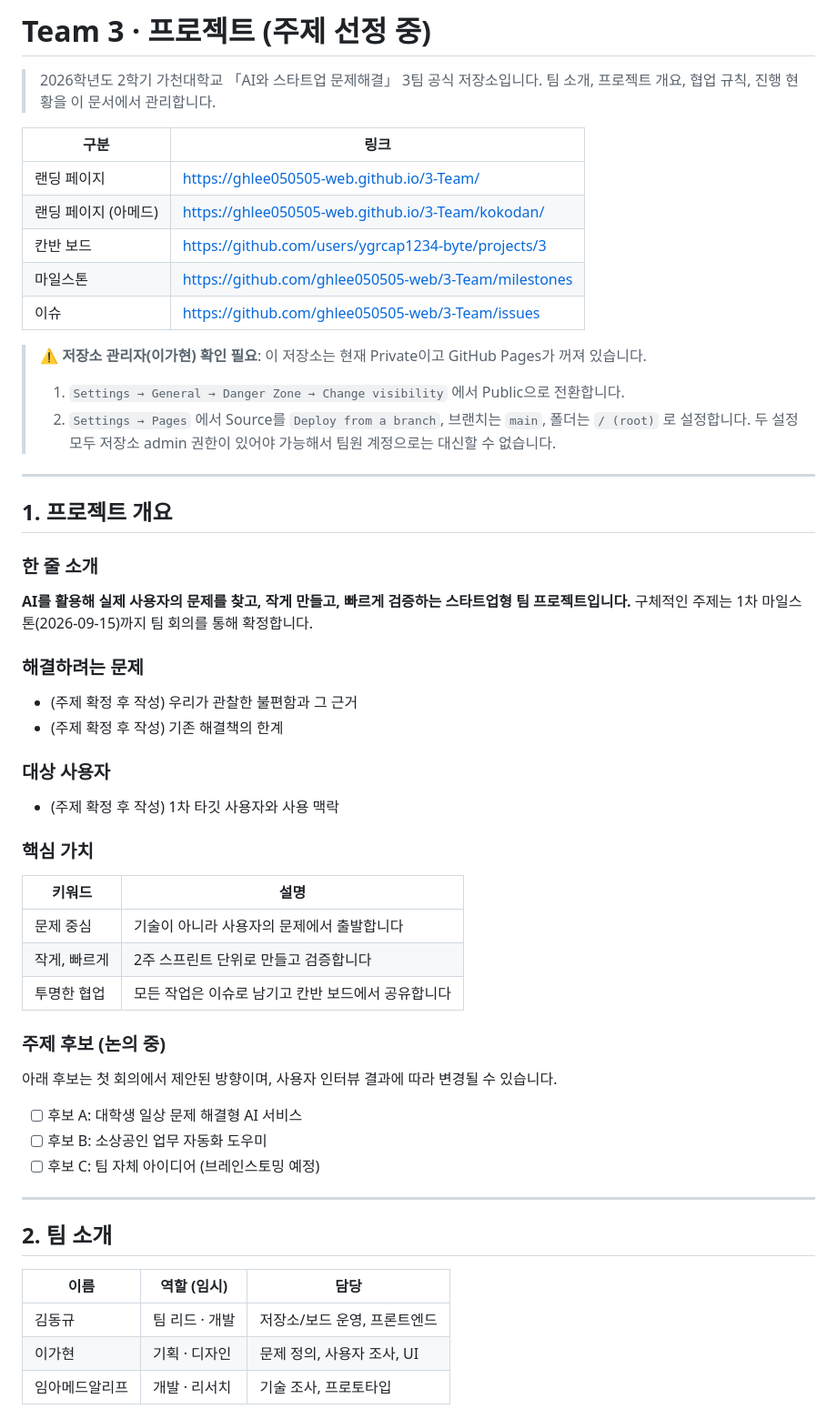
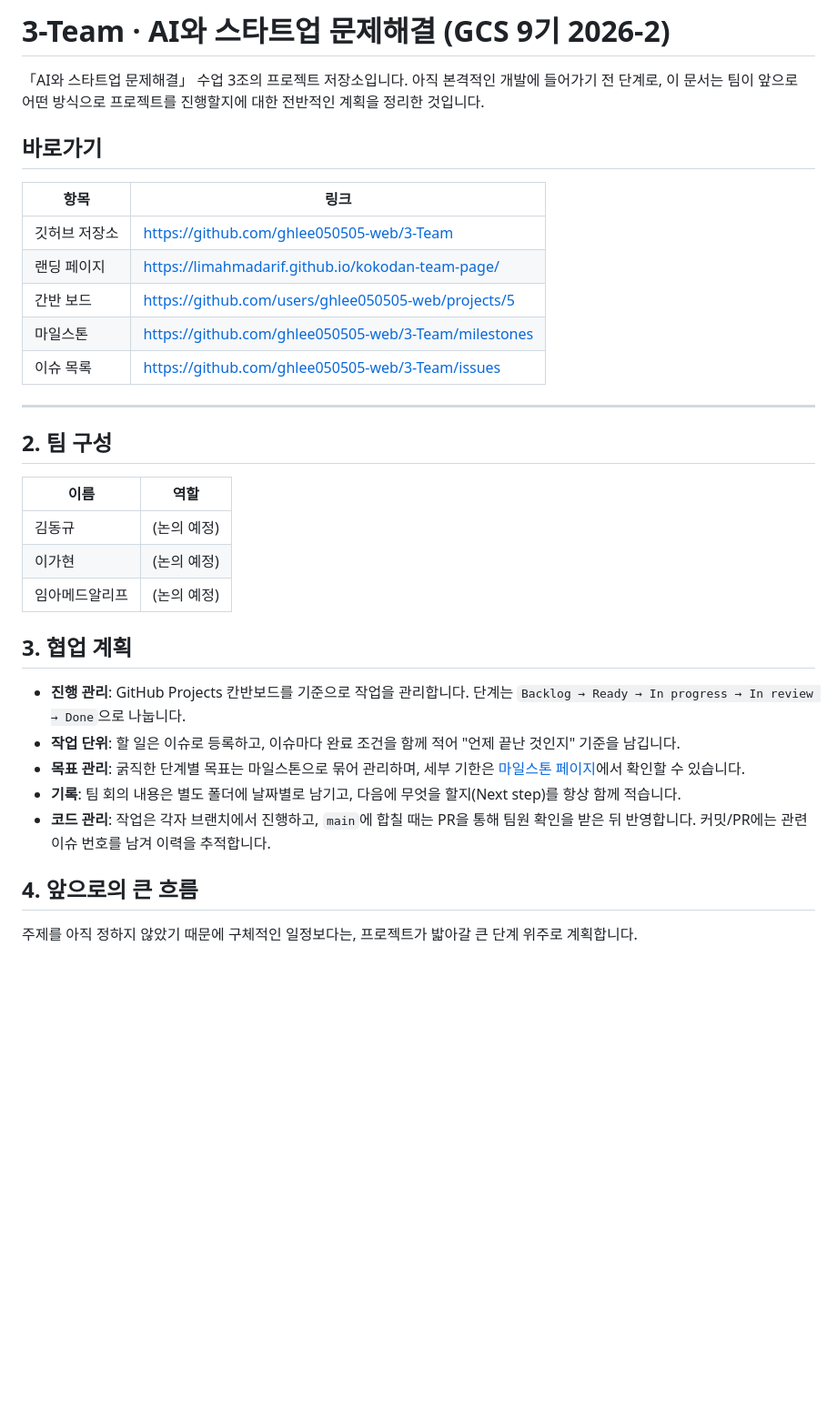
Before and after one commit to ghlee050505-web/3-Team, a Markdown page: README.md, the part around one of its changes. Shown at 91% size. Rendered like a GitHub page; blank space fills up the shorter version.

```diff
--- a/README.md
+++ b/README.md
@@ -1,57 +1,37 @@
-# Team 3 · 프로젝트 (주제 선정 중)
+# 3-Team · AI와 스타트업 문제해결 (GCS 9기 2026-2)
 
-> 2026학년도 2학기 가천대학교 「AI와 스타트업 문제해결」 3팀 공식 저장소입니다.
-> 팀 소개, 프로젝트 개요, 협업 규칙, 진행 현황을 이 문서에서 관리합니다.
+「AI와 스타트업 문제해결」 수업 3조의 프로젝트 저장소입니다.
+아직 본격적인 개발에 들어가기 전 단계로, 이 문서는 팀이 앞으로 어떤 방식으로 프로젝트를 진행할지에 대한 전반적인 계획을 정리한 것입니다.
 
-| 구분 | 링크 |
+## 바로가기
+
+| 항목 | 링크 |
 |---|---|
-| 랜딩 페이지 | https://ghlee050505-web.github.io/3-Team/ |
-| 랜딩 페이지 (아메드) | https://ghlee050505-web.github.io/3-Team/kokodan/ |
-| 칸반 보드 | https://github.com/users/ygrcap1234-byte/projects/3 |
+| 깃허브 저장소 | https://github.com/ghlee050505-web/3-Team |
+| 랜딩 페이지 | https://limahmadarif.github.io/kokodan-team-page/ |
+| 간반 보드 | https://github.com/users/ghlee050505-web/projects/5 |
 | 마일스톤 | https://github.com/ghlee050505-web/3-Team/milestones |
-| 이슈 | https://github.com/ghlee050505-web/3-Team/issues |
-
-> ⚠️ **저장소 관리자(이가현) 확인 필요**: 이 저장소는 현재 Private이고 GitHub Pages가 꺼져 있습니다.
-> 1. `Settings → General → Danger Zone → Change visibility` 에서 Public으로 전환합니다.
-> 2. `Settings → Pages` 에서 Source를 `Deploy from a branch`, 브랜치는 `main`, 폴더는 `/ (root)` 로 설정합니다.
-> 두 설정 모두 저장소 admin 권한이 있어야 가능해서 팀원 계정으로는 대신할 수 없습니다.
+| 이슈 목록 | https://github.com/ghlee050505-web/3-Team/issues |
 
 ---
 
-## 1. 프로젝트 개요
+## 2. 팀 구성
 
-### 한 줄 소개
-**AI를 활용해 실제 사용자의 문제를 찾고, 작게 만들고, 빠르게 검증하는 스타트업형 팀 프로젝트입니다.**
-구체적인 주제는 1차 마일스톤(2026-09-15)까지 팀 회의를 통해 확정합니다.
+| 이름 | 역할 |
+|---|---|
+| 김동규 | (논의 예정) |
+| 이가현 | (논의 예정) |
+| 임아메드알리프 | (논의 예정) |
 
-### 해결하려는 문제
-- (주제 확정 후 작성) 우리가 관찰한 불편함과 그 근거
-- (주제 확정 후 작성) 기존 해결책의 한계
+## 3. 협업 계획
 
-### 대상 사용자
-- (주제 확정 후 작성) 1차 타깃 사용자와 사용 맥락
+- **진행 관리**: GitHub Projects 칸반보드를 기준으로 작업을 관리합니다. 단계는 `Backlog → Ready → In progress → In review → Done`으로 나눕니다.
+- **작업 단위**: 할 일은 이슈로 등록하고, 이슈마다 완료 조건을 함께 적어 "언제 끝난 것인지" 기준을 남깁니다.
+- **목표 관리**: 굵직한 단계별 목표는 마일스톤으로 묶어 관리하며, 세부 기한은 [마일스톤 페이지](https://github.com/ghlee050505-web/3-Team/milestones)에서 확인할 수 있습니다.
+- **기록**: 팀 회의 내용은 별도 폴더에 날짜별로 남기고, 다음에 무엇을 할지(Next step)를 항상 함께 적습니다.
+- **코드 관리**: 작업은 각자 브랜치에서 진행하고, `main`에 합칠 때는 PR을 통해 팀원 확인을 받은 뒤 반영합니다. 커밋/PR에는 관련 이슈 번호를 남겨 이력을 추적합니다.
 
-### 핵심 가치
-| 키워드 | 설명 |
-|---|---|
-| 문제 중심 | 기술이 아니라 사용자의 문제에서 출발합니다 |
-| 작게, 빠르게 | 2주 스프린트 단위로 만들고 검증합니다 |
-| 투명한 협업 | 모든 작업은 이슈로 남기고 칸반 보드에서 공유합니다 |
+## 4. 앞으로의 큰 흐름
 
-### 주제 후보 (논의 중)
-아래 후보는 첫 회의에서 제안된 방향이며, 사용자 인터뷰 결과에 따라 변경될 수 있습니다.
+주제를 아직 정하지 않았기 때문에 구체적인 일정보다는, 프로젝트가 밟아갈 큰 단계 위주로 계획합니다.
 
-- [ ] 후보 A: 대학생 일상 문제 해결형 AI 서비스
-- [ ] 후보 B: 소상공인 업무 자동화 도우미
-- [ ] 후보 C: 팀 자체 아이디어 (브레인스토밍 예정)
-
----
-
-## 2. 팀 소개
-
-| 이름 | 역할 (임시) | 담당 |
-|---|---|---|
-| 김동규 | 팀 리드 · 개발 | 저장소/보드 운영, 프론트엔드 |
-| 이가현 | 기획 · 디자인 | 문제 정의, 사용자 조사, UI |
-| 임아메드알리프 | 개발 · 리서치 | 기술 조사, 프로토타입 |
-
```
Also changed, not shown: other parts of README.md (+12 -76 lines).
